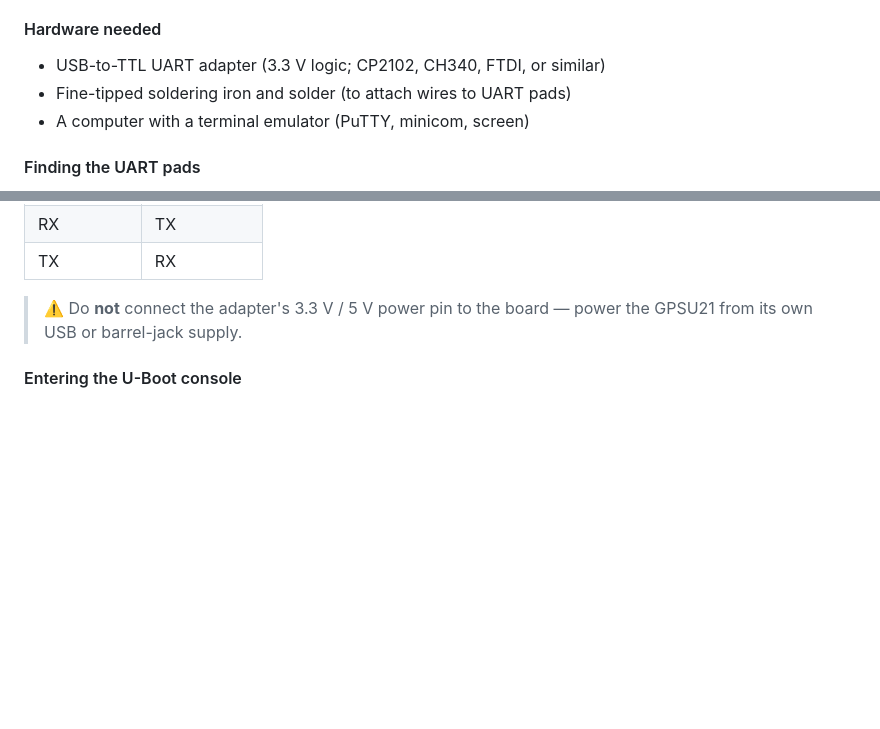
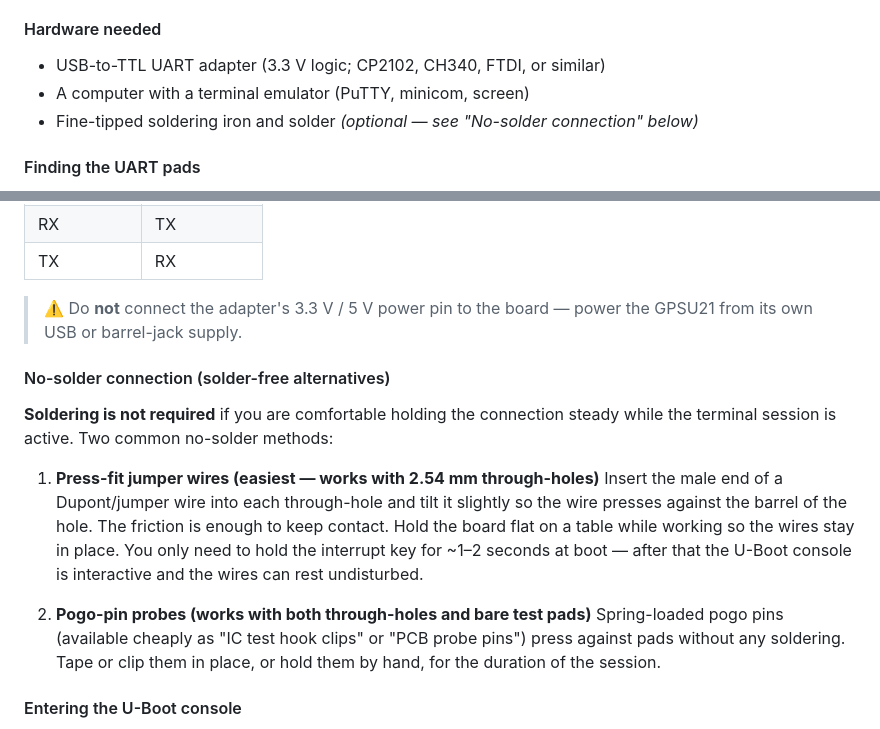
Before and after one commit to Zero3K20/IOGearPS, a Markdown page: README.md, 2 parts joined by grey strips. Drawn GitHub-style; blank space fills up the shorter version.

Commit message:
Document no-solder UART connection options for GPSU21 Step 2 recovery
Co-authored-by: Zero3K20 <258969903+Zero3K20@users.noreply.github.com>

```diff
--- a/README.md
+++ b/README.md
@@ -127,8 +127,8 @@ reflash the firmware over the network — **no hardware programmer is required**
 #### Hardware needed
 
 - USB-to-TTL UART adapter (3.3 V logic; CP2102, CH340, FTDI, or similar)
-- Fine-tipped soldering iron and solder (to attach wires to UART pads)
 - A computer with a terminal emulator (PuTTY, minicom, screen)
+- Fine-tipped soldering iron and solder *(optional — see "No-solder connection" below)*
 
 #### Finding the UART pads
 
@@ -146,6 +146,24 @@ Connect your adapter:
 
 > ⚠️ Do **not** connect the adapter's 3.3 V / 5 V power pin to the board —
 > power the GPSU21 from its own USB or barrel-jack supply.
+
+#### No-solder connection (solder-free alternatives)
+
+**Soldering is not required** if you are comfortable holding the connection steady
+while the terminal session is active.  Two common no-solder methods:
+
+1. **Press-fit jumper wires (easiest — works with 2.54 mm through-holes)**
+   Insert the male end of a Dupont/jumper wire into each through-hole and tilt it
+   slightly so the wire presses against the barrel of the hole.  The friction is
+   enough to keep contact.  Hold the board flat on a table while working so the
+   wires stay in place.  You only need to hold the interrupt key for ~1–2 seconds
+   at boot — after that the U-Boot console is interactive and the wires can rest
+   undisturbed.
+
+2. **Pogo-pin probes (works with both through-holes and bare test pads)**
+   Spring-loaded pogo pins (available cheaply as "IC test hook clips" or
+   "PCB probe pins") press against pads without any soldering.  Tape or clip them
+   in place, or hold them by hand, for the duration of the session.
 
 #### Entering the U-Boot console
 
```
